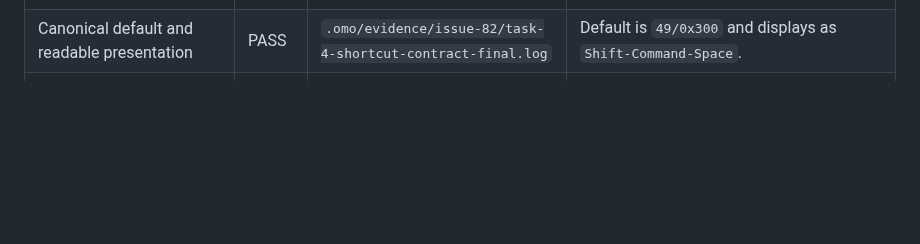
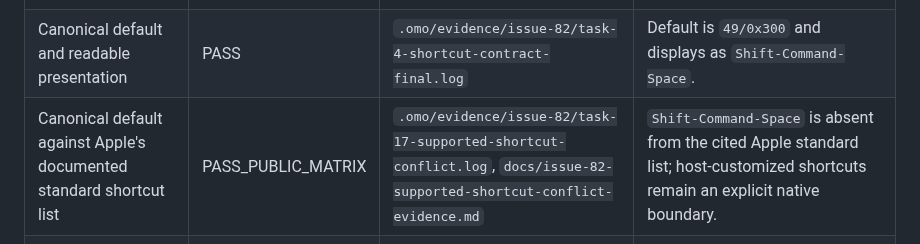
Before and after one commit to douglasjarquin/oigo, a Markdown page: docs/issue-82-global-hotkey-matrix.md, the part around the change. GitHub-like rendering; blank space fills up the shorter version.

Commit message:
docs(hotkey): record public shortcut conflict matrix

```diff
--- a/docs/issue-82-global-hotkey-matrix.md
+++ b/docs/issue-82-global-hotkey-matrix.md
@@ -24,6 +24,7 @@ The former shipped `49/0x900` value is retained only as an exact migration fixtu
 | Processing feedback bridge | PASS | `.omo/evidence/issue-82/task-6-app-bridge-processing-green.log` | Feedback names the exact processing state and counters remain unchanged. |
 | Mouse-owned recording isolation | PASS | `.omo/evidence/issue-82/task-6-bridge-aggregate-final.log` | Keyboard input cannot stop a recording started by the menu command. |
 | Canonical default and readable presentation | PASS | `.omo/evidence/issue-82/task-4-shortcut-contract-final.log` | Default is `49/0x300` and displays as `Shift-Command-Space`. |
+| Canonical default against Apple's documented standard shortcut list | PASS_PUBLIC_MATRIX | `.omo/evidence/issue-82/task-17-supported-shortcut-conflict.log`, `docs/issue-82-supported-shortcut-conflict-evidence.md` | `Shift-Command-Space` is absent from the cited Apple standard list; host-customized shortcuts remain an explicit native boundary. |
 | Exact legacy default migration | PASS | `.omo/evidence/issue-82/task-4-shortcut-contract-final.log` | Only `49/0x900` migrates, including the legacy `globalToggleShortcut` key. |
 | Custom key-code-zero preservation | PASS | `.omo/evidence/issue-82/task-4-shortcut-keycode-zero-final.log` | `0/0x100` remains unchanged and validates successfully. |
 | Native recorder key-code-zero capture | PASS | `.omo/evidence/issue-82/task-5-recorder-keycode-zero-green.log` | Non-repeat Command-A emits one candidate and displays `⌘A`. |
```
Also changed, not shown: docs/issue-82-supported-shortcut-conflict-evidence.md (added, +21 -0 lines).
